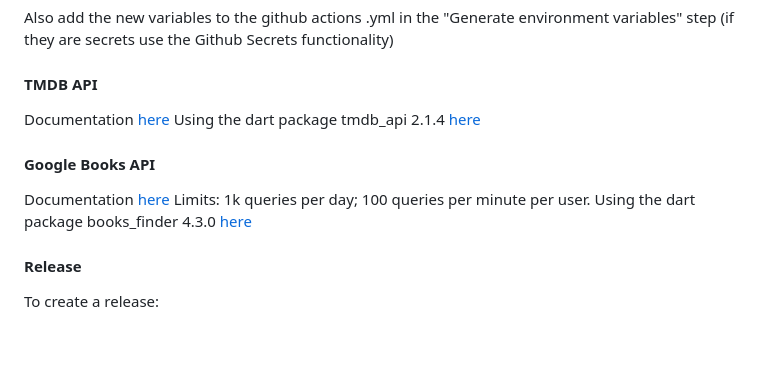
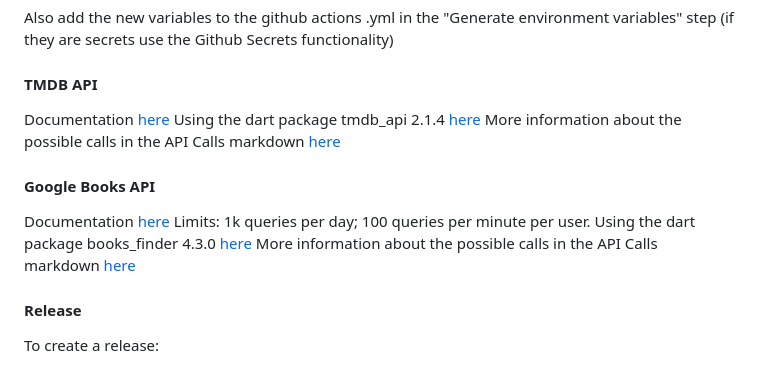
Before and after one commit to DreFlo/lgp-2223-sc1, a Markdown page: src/README.md, the part around the change. GitHub-like rendering; blank space fills up the shorter version.

Commit message:
Add information about the possible api calls

```diff
--- a/src/README.md
+++ b/src/README.md
@@ -173,12 +173,14 @@ Also add the new variables to the github actions .yml in the "Generate environme
 
 Documentation [here](https://developers.themoviedb.org/3/getting-started)
 Using the dart package tmdb_api 2.1.4 [here](https://pub.dev/packages/tmdb_api)
+More information about the possible calls in the API Calls markdown [here](api_calls.md)
 
 #### Google Books API
 
 Documentation [here](https://developers.google.com/books/docs/viewer/developers_guide?hl=en)
 Limits: 1k queries per day; 100 queries per minute per user.
 Using the dart package books_finder 4.3.0 [here](https://pub.dev/packages/books_finder)
+More information about the possible calls in the API Calls markdown [here](api_calls.md)
 
 #### Release
 
```
Also changed, not shown: src/api_calls.md (added, +187 -0 lines).
